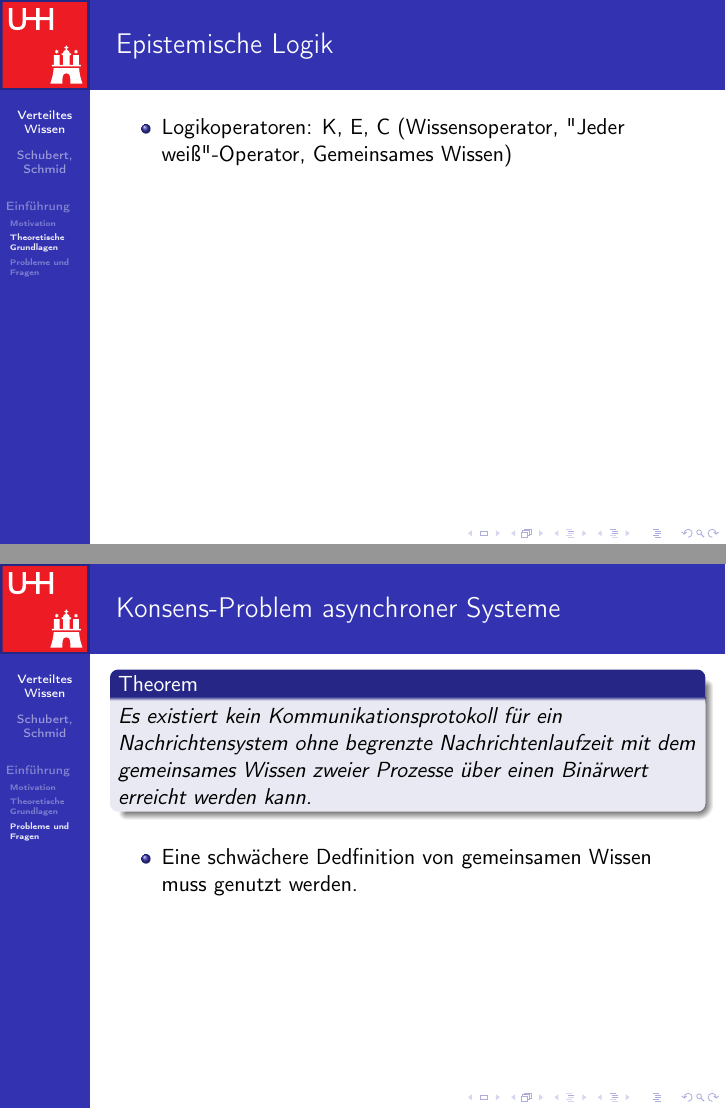
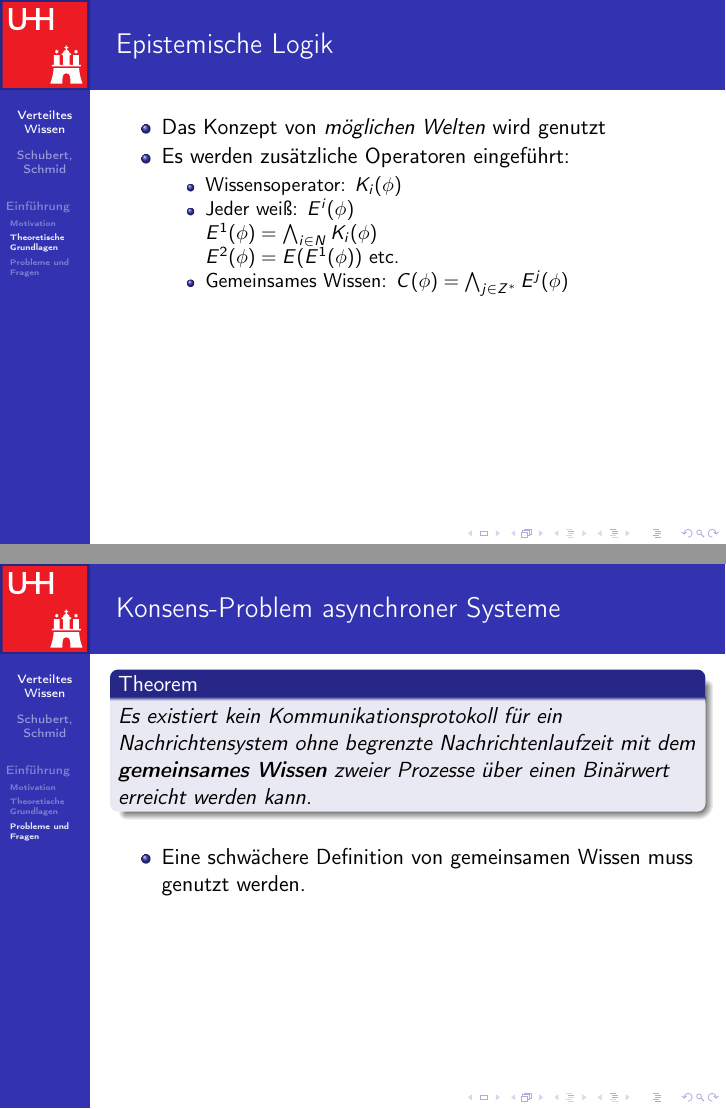
Before and after one commit to Fabse92/MvS_Seminar, LaTeX slides (MvS_Seminar_5minVortrag.tex): pages 3 and 4 of 4, joined at a grey line. Compiled offline with pdfLaTeX; the source files are stored in an older character set and shown here as Unicode.

Commit message:
logik operatoren und konsens problem

```diff
--- a/MvS_Seminar_5minVortrag.tex
+++ b/MvS_Seminar_5minVortrag.tex
@@ -94,7 +94,15 @@
 \begin{frame}
   \frametitle{ Epistemische Logik }
   \begin{itemize}
-  	\item Logikoperatoren: K, E, C (Wissensoperator, "Jeder weiß"-Operator, Gemeinsames Wissen)
+  	\item Das Konzept von \textit{möglichen Welten} wird genutzt % da Prozesse nur Vermutungen über die Zustände anderer Prozesse aufstellen kann
+  	\item Es werden zusätzliche Operatoren eingeführt: %um über Informationen über Wissen im System darzustellen
+  	\begin{itemize}
+  		\item Wissensoperator: $K_i(\phi)$ %Der Prozess i weiß, dass Phi gilt, wenn in allen zum eigenen Zustand konsistenten möglichen Welten Phi gilt
+  		\item Jeder weiß:  $E^i(\phi)$\\
+  		$E^1(\phi) = \bigwedge_{i\in N}K_i(\phi)$\\
+  		$E^2(\phi) = E(E^1(\phi))$ etc.
+  		\item Gemeinsames Wissen: $C(\phi) = \bigwedge_{j\in Z^*}E^j(\phi)$
+  	\end{itemize}
   \end{itemize}
 \end{frame}
 
@@ -104,10 +112,10 @@
 \begin{frame}
   \frametitle{ Konsens-Problem asynchroner Systeme }
     \begin{theorem}
-    	Es existiert kein Kommunikationsprotokoll für ein Nachrichtensystem ohne begrenzte Nachrichtenlaufzeit mit dem gemeinsames Wissen zweier Prozesse über einen Binärwert erreicht werden kann.
+    	Es existiert kein Kommunikationsprotokoll für ein Nachrichtensystem ohne begrenzte Nachrichtenlaufzeit mit dem \textbf{gemeinsames Wissen} zweier Prozesse über einen Binärwert erreicht werden kann.
     \end{theorem}
   \begin{itemize}
-	\item Eine schwächere Dedfinition von gemeinsamen Wissen muss genutzt werden.
+	\item Eine schwächere Definition von gemeinsamen Wissen muss genutzt werden.
   \end{itemize}
 \end{frame}
 
```
Also changed, not shown: README.md (deleted).
